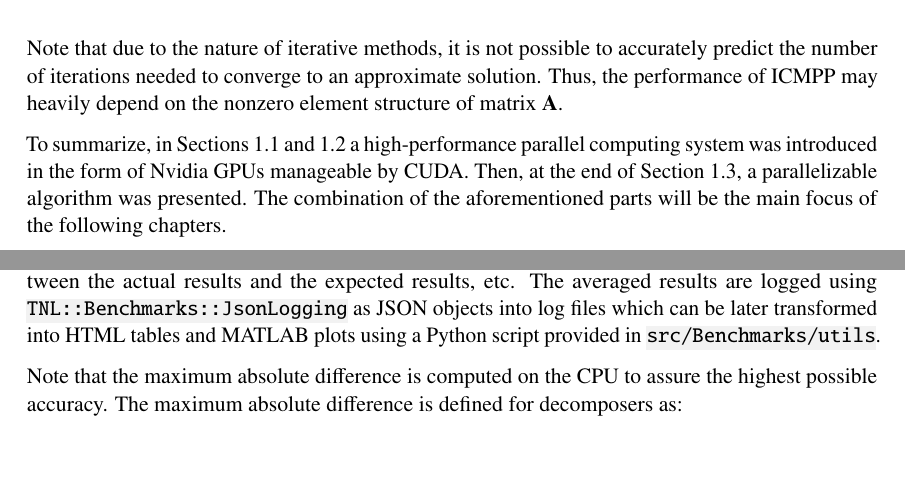
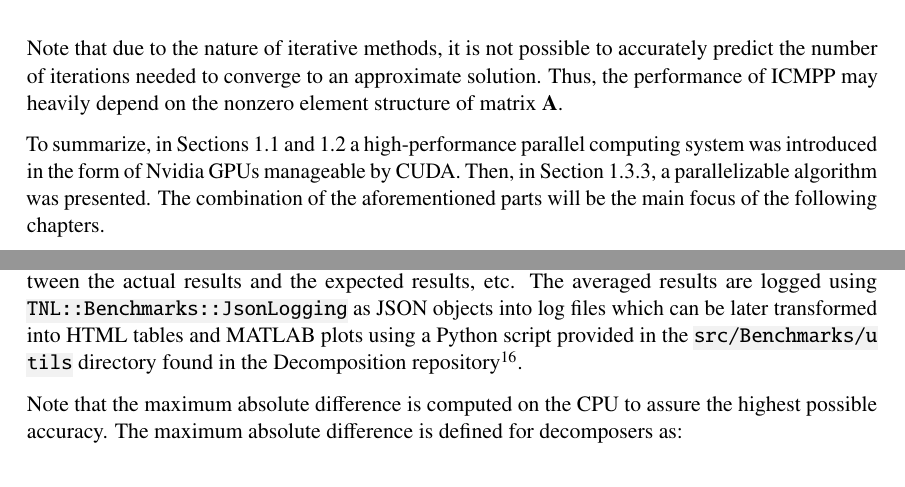
Before and after one commit to CejkaLuk/masters_thesis, a LaTeX thesis (main.tex, which reads chapters/chapter01.tex, chapters/chapter02.tex): two parts of pages 35 and 63 of 136, joined at a grey line, cut so that both start at the same text, the shorter picture padded with empty space. Compiled offline with pdfLaTeX; TikZ figures are drawn from their code, not taken from saved files.

Commit message:
#21: Missed text formatting

```diff
--- a/chapters/chapter01.tex
+++ b/chapters/chapter01.tex
@@ -1243,5 +1243,5 @@ Note that due to the nature of iterative methods, it is not possible to accurate
 Thus, the performance of ICMPP may heavily depend on the nonzero element structure of matrix $\mathbf{A}$.
 
 To summarize, in Sections~\ref{Section:theory->GPUs} and \ref{Section:theory->CUDA} a high-performance parallel computing system was introduced in the form of Nvidia GPUs manageable by CUDA.
-Then, at the end of Section~\ref{Section:theory->ICMPP}, a parallelizable algorithm was presented.
+Then, in Section~\ref{Subsection:theory->ICMPP->LUP->ICMPP}, a parallelizable algorithm was presented.
 The combination of the aforementioned parts will be the main focus of the following chapters.
--- a/chapters/chapter02.tex
+++ b/chapters/chapter02.tex
@@ -1160,7 +1160,7 @@ The \code{mtx} file format is referred to as the \textit{Matrix Market File Form
 
 Each benchmarked operation can be performed in loops with the results of all loops averaged to amount for statistically significant results.
 The results can include, for example, the execution time of the operation and its standard deviation, the maximum absolute difference between the actual results and the expected results, etc.
-The averaged results are logged using \code{TNL::Benchmarks::JsonLogging} as JSON objects into log files which can be later transformed into HTML tables and MATLAB plots using a Python script provided in \code{src/Benchmarks/utils}.
+The averaged results are logged using \code{TNL::Benchmarks::JsonLogging} as JSON objects into log files which can be later transformed into HTML tables and MATLAB plots using a Python script provided in the \code{src/Benchmarks/utils} directory found in the Decomposition repository\footnote{Decomposition GitLab repository URL: \url{https://gitlab.com/tnl-project/decomposition}}.
 
 Note that the maximum absolute difference is computed on the CPU to assure the highest possible accuracy.
 The maximum absolute difference is defined for decomposers as:
```
Also changed, not shown: chapters/chapter03.tex (+3 -3 lines).
